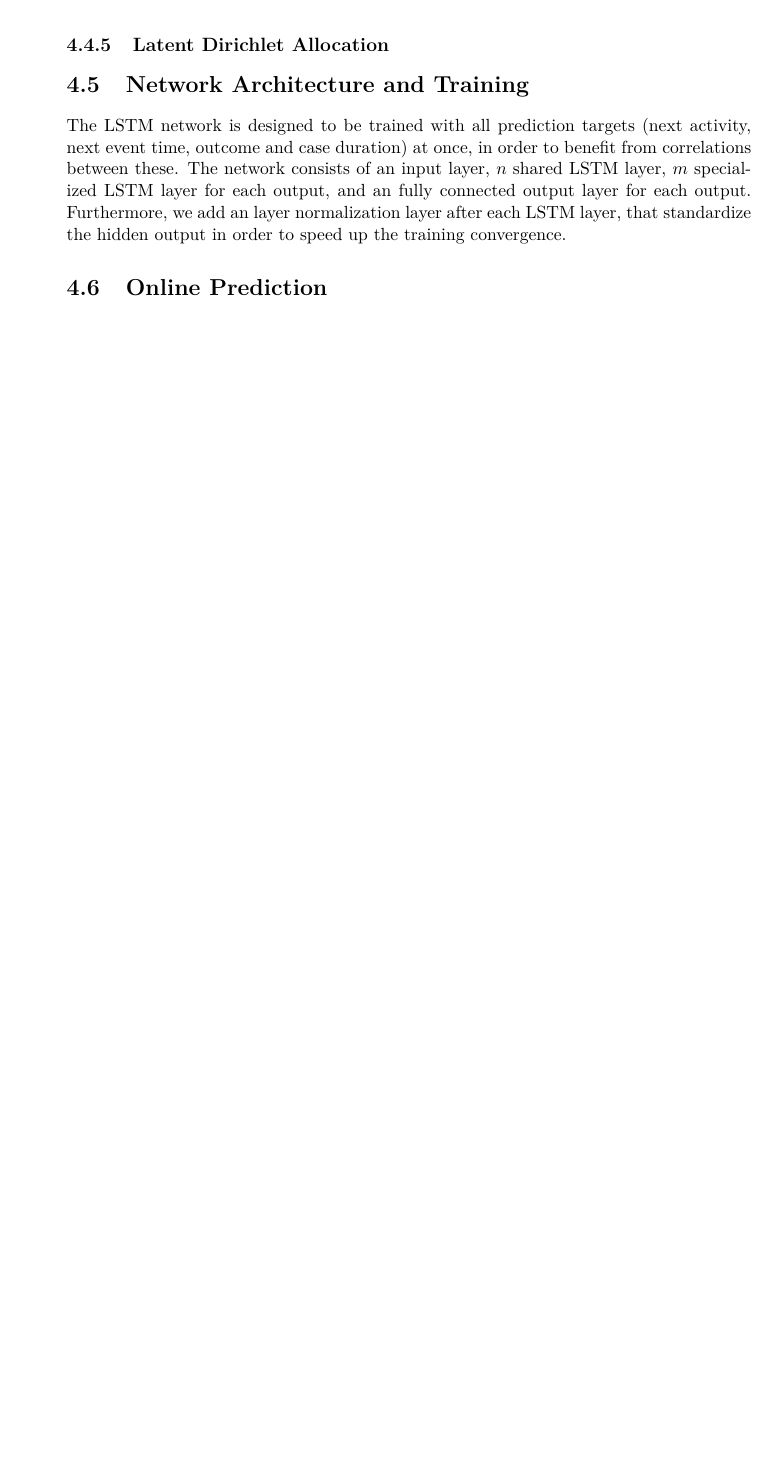
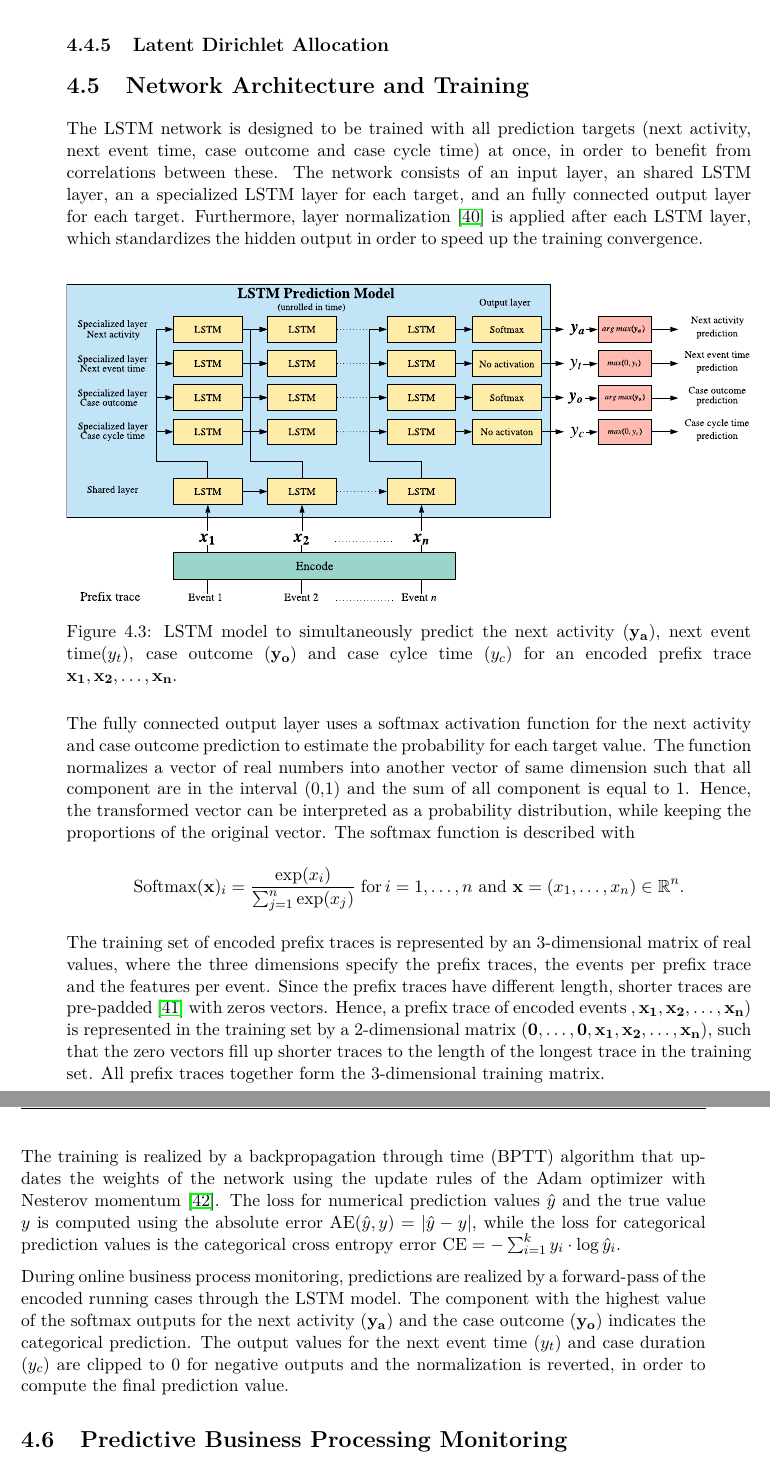
Before and after one commit to davidgeorgi/thesis, a LaTeX thesis (thesis/main.tex, which reads thesis/chapters/concept.tex): part of page 23 of 32 before the commit and two parts of pages 23 and 24 of 34 after it, the two joined at a grey line, cut so that both start at the same text, the shorter picture padded with empty space. Compiled offline with pdfLaTeX.

Commit message:
Updated network section

```diff
--- a/thesis/chapters/concept.tex
+++ b/thesis/chapters/concept.tex
@@ -226,9 +226,35 @@ Given a training set $T$ of documents and vocabulary
 
 \section{Network Architecture and Training}
 
-The LSTM network is designed to be trained with all prediction targets (next activity, next event time, outcome and case duration) at once, in order to benefit from correlations between these.
-The network consists of an input layer, $n$ shared LSTM layer, $m$ specialized LSTM layer for each output, and an fully connected output layer for each output. Furthermore, we add an layer normalization layer after each LSTM layer, that standardize the hidden output in order to speed up the training convergence.
+The LSTM network is designed to be trained with all prediction targets (next activity, next event time, case outcome and case cycle time) at once, in order to benefit from correlations between these.
+The network consists of an input layer, an shared LSTM layer, an a specialized LSTM layer for each target, and an fully connected output layer for each target.
+Furthermore, layer normalization \cite{DBLP:journals/corr/BaKH16} is applied after each LSTM layer, which standardizes the hidden output in order to speed up the training convergence.
+
+\begin{figure}[!htbp]
+	\centering
+	\includegraphics[width=\textwidth]{figures/network}
+	\caption{LSTM model to simultaneously predict the next activity $(\vec{y_a})$, next event time$(y_t)$, case outcome $(\vec{y_o})$ and case cylce time $(y_c)$ for an encoded prefix trace $\vec{x_1}, \vec{x_2}, \dots, \vec{x_n}$.}
+	\label{fig:network}
+\end{figure}
+
+The fully connected output layer uses a softmax activation function for the next activity and case outcome prediction to estimate the probability for each target value.
+The function normalizes a vector of real numbers into another vector of same dimension such that all component are in the interval (0,1) and the sum of all component is equal to 1.
+Hence, the transformed vector can be interpreted as a probability distribution, while keeping the proportions of the original vector.
+The softmax function is described with
+\begin{equation*}\label{key}
+	\text{Softmax}(\vec{x})_i = \frac{\exp(x_i)}{\sum_{j=1}^{n} \exp(x_j)}  \; \text{for} \, i = 1, \dots, n \text{ and } \vec{x}=(x_1, \dots, x_n) \in \mathbb{R}^n.
+\end{equation*}
+The training set of encoded prefix traces is represented by an 3-dimensional matrix of real values, where the three dimensions specify the prefix traces, the events per prefix trace and the features per event.
+Since the prefix traces have different length, shorter traces are pre-padded \cite{DBLP:journals/corr/abs-1903-07288} with zeros vectors.
+Hence, a prefix trace of encoded events $,\vec{x_1}, \vec{x_2}, \dots, \vec{x_n})$  is represented in the training set by a 2-dimensional matrix $(\mathbf{0}, \dots, \mathbf{0},\vec{x_1}, \vec{x_2}, \dots, \vec{x_n})$, such that the zero vectors fill up shorter traces to the length of the longest trace in the training set.
+All prefix traces together form the 3-dimensional training matrix.
+
+The training is realized by a backpropagation through time (BPTT) algorithm that updates the weights of the network using the update rules of the Adam optimizer with Nesterov momentum \cite{dozat2016incorporating}.
+The loss for numerical prediction values $\hat{y}$ and the true value $y$ is computed using the absolute error $\text{AE}(\hat{y},y)=|\hat{y} - y|$, while the loss for categorical prediction values is the categorical cross entropy error $\text{CE} = - \sum_{i=1}^{k} y_i \cdot \log \hat{y}_i$.
+
+During online business process monitoring, predictions are realized by a forward-pass of the encoded running cases through the LSTM model.
+The component with the highest value of the softmax outputs for the next activity $(\vec{y_a})$ and the case outcome $(\vec{y_o})$ indicates the categorical prediction.
+The output values for the next event time $(y_t)$ and case duration  $(y_c)$ are clipped to 0 for negative outputs and the normalization is reverted, in order to compute the final prediction value.
 
 
-
-\section{Online Prediction}
+\section{Predictive Business Processing Monitoring}
```
Also changed, not shown: thesis/references.bib (+38 -1 lines), thesis/figures/network.pdf.
